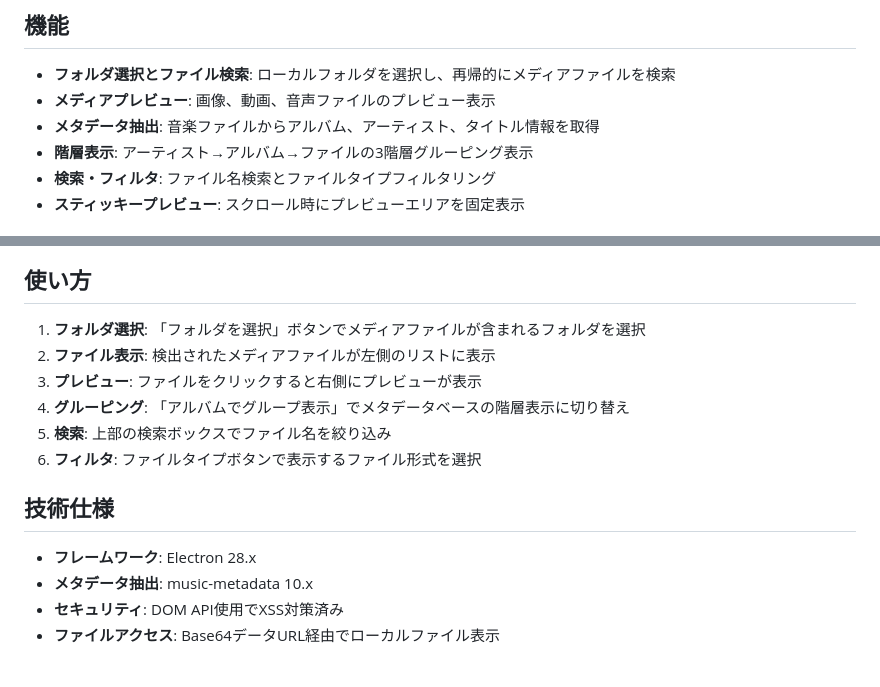
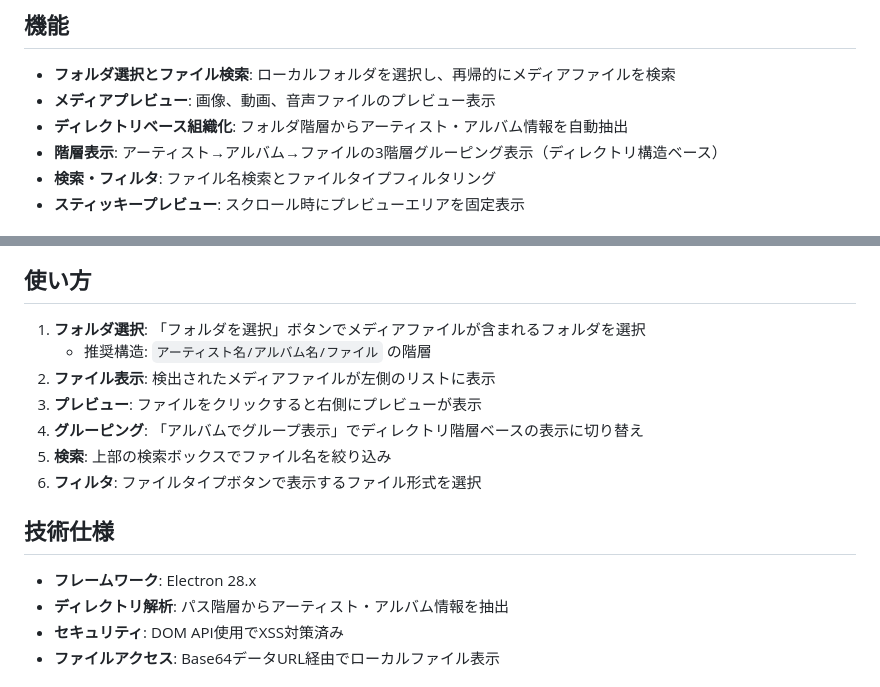
Before and after one commit to tamatsu/media-file-organizer, a Markdown page: README.md, 2 parts joined by grey strips. GitHub-like rendering.

Commit message:
Update README to reflect directory-based organization
- Replace metadata extraction with directory hierarchy parsing
- Update feature descriptions for folder structure-based grouping
- Add recommended folder structure documentation
- Remove references to music-metadata dependency

🤖 Generated with [Claude Code](https://claude.ai/code)

Co-Authored-By: Claude <noreply@anthropic.com>

```diff
--- a/README.md
+++ b/README.md
@@ -12,8 +12,8 @@ Electronでローカルのメディアファイルを整理するアプリケー
 
 - **フォルダ選択とファイル検索**: ローカルフォルダを選択し、再帰的にメディアファイルを検索
 - **メディアプレビュー**: 画像、動画、音声ファイルのプレビュー表示
-- **メタデータ抽出**: 音楽ファイルからアルバム、アーティスト、タイトル情報を取得
-- **階層表示**: アーティスト→アルバム→ファイルの3階層グルーピング表示
+- **ディレクトリベース組織化**: フォルダ階層からアーティスト・アルバム情報を自動抽出
+- **階層表示**: アーティスト→アルバム→ファイルの3階層グルーピング表示（ディレクトリ構造ベース）
 - **検索・フィルタ**: ファイル名検索とファイルタイプフィルタリング
 - **スティッキープレビュー**: スクロール時にプレビューエリアを固定表示
 
@@ -95,16 +95,17 @@ cp /mnt/c/temp/media-organizer/dist/*.exe ./
 ## 使い方
 
 1. **フォルダ選択**: 「フォルダを選択」ボタンでメディアファイルが含まれるフォルダを選択
+   - 推奨構造: `アーティスト名/アルバム名/ファイル` の階層
 2. **ファイル表示**: 検出されたメディアファイルが左側のリストに表示
 3. **プレビュー**: ファイルをクリックすると右側にプレビューが表示
-4. **グルーピング**: 「アルバムでグループ表示」でメタデータベースの階層表示に切り替え
+4. **グルーピング**: 「アルバムでグループ表示」でディレクトリ階層ベースの表示に切り替え
 5. **検索**: 上部の検索ボックスでファイル名を絞り込み
 6. **フィルタ**: ファイルタイプボタンで表示するファイル形式を選択
 
 ## 技術仕様
 
 - **フレームワーク**: Electron 28.x
-- **メタデータ抽出**: music-metadata 10.x
+- **ディレクトリ解析**: パス階層からアーティスト・アルバム情報を抽出
 - **セキュリティ**: DOM API使用でXSS対策済み
 - **ファイルアクセス**: Base64データURL経由でローカルファイル表示
 
```
